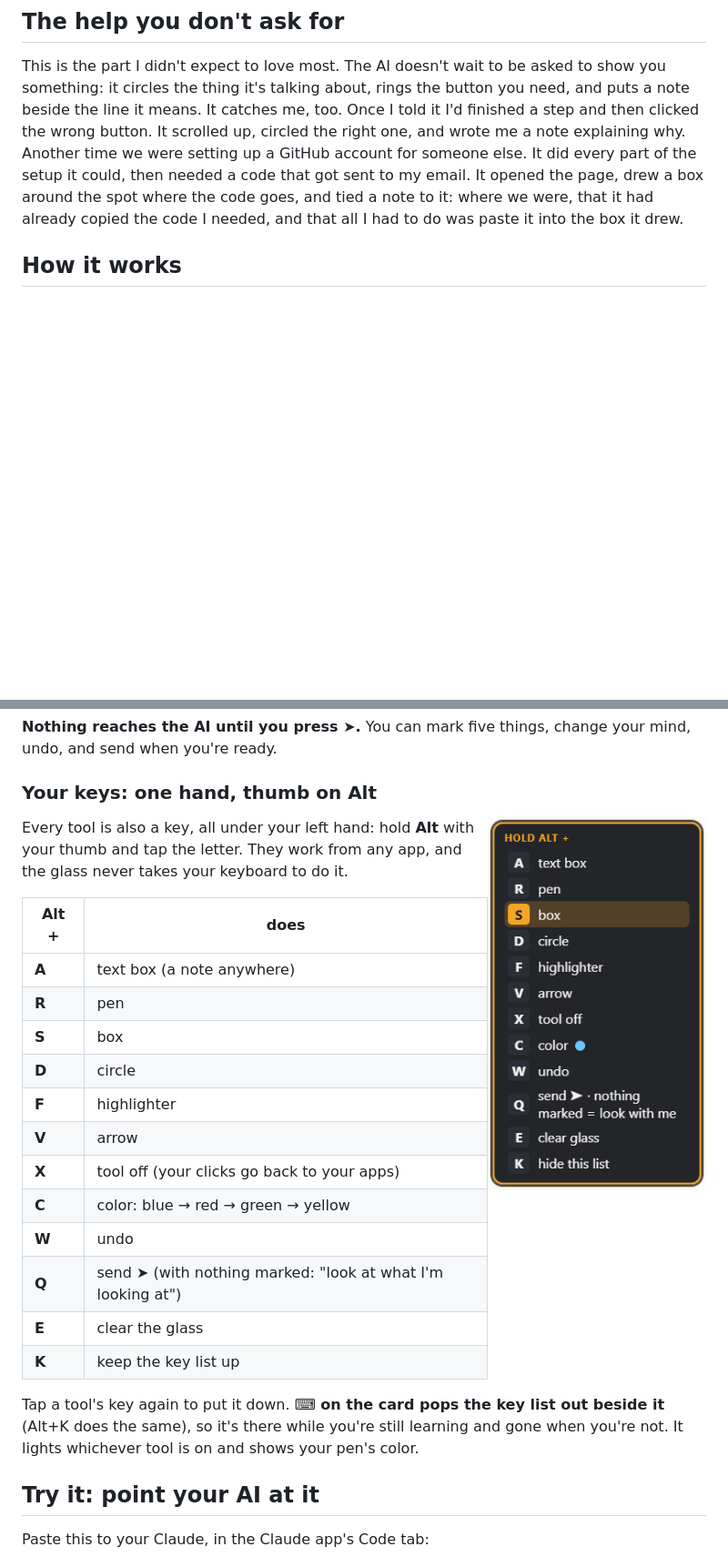
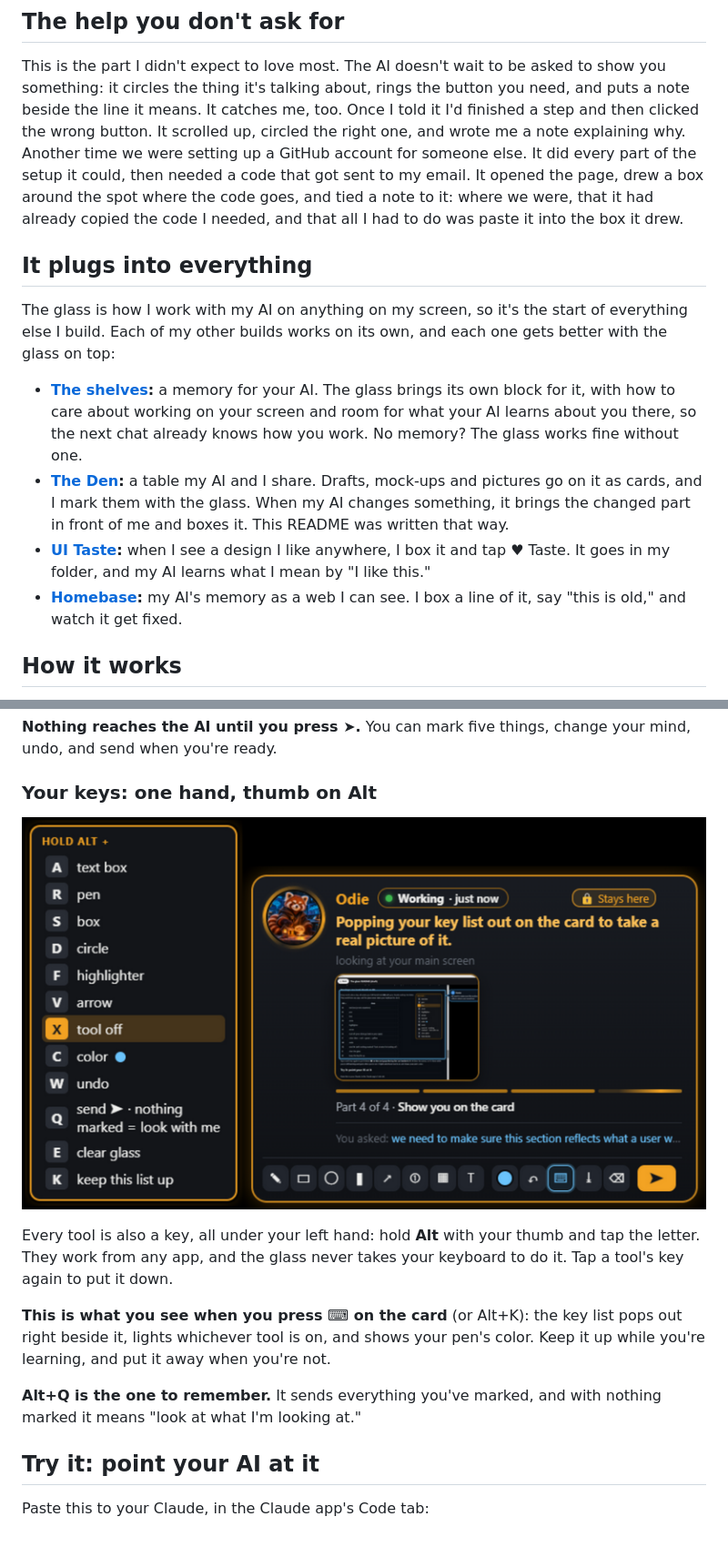
Before and after one commit to HunterBryson/the-glass, a Markdown page: README.md, 2 parts joined by grey strips. Shown at 91% size. GitHub-like rendering; pictures changed too: docs/card-keys.png (added), docs/keys.png (deleted); blank space fills up the shorter version.

```diff
--- a/README.md
+++ b/README.md
@@ -77,6 +67,15 @@ Red with "Not connected" means no chat is listening right now; anything you send
 
 This is the part I didn't expect to love most. The AI doesn't wait to be asked to show you something: it circles the thing it's talking about, rings the button you need, and puts a note beside the line it means. It catches me, too. Once I told it I'd finished a step and then clicked the wrong button. It scrolled up, circled the right one, and wrote me a note explaining why. Another time we were setting up a GitHub account for someone else. It did every part of the setup it could, then needed a code that got sent to my email. It opened the page, drew a box around the spot where the code goes, and tied a note to it: where we were, that it had already copied the code I needed, and that all I had to do was paste it into the box it drew.
 
+
+## It plugs into everything
+
+The glass is how I work with my AI on anything on my screen, so it's the start of everything else I build. Each of my other builds works on its own, and each one gets better with the glass on top:
+
+- **[The shelves](https://github.com/HunterBryson/the-shelves):** a memory for your AI. The glass brings its own block for it, with how to care about working on your screen and room for what your AI learns about you there, so the next chat already knows how you work. No memory? The glass works fine without one.
+- **[The Den](https://github.com/HunterBryson/the-den):** a table my AI and I share. Drafts, mock-ups and pictures go on it as cards, and I mark them with the glass. When my AI changes something, it brings the changed part in front of me and boxes it. This README was written that way.
+- **[UI Taste](https://github.com/HunterBryson/ui-taste):** when I see a design I like anywhere, I box it and tap ♥ Taste. It goes in my folder, and my AI learns what I mean by "I like this."
+- **[Homebase](https://github.com/HunterBryson/the-homebase):** my AI's memory as a web I can see. I box a line of it, say "this is old," and watch it get fixed.
 
 ## How it works
 
@@ -123,26 +122,13 @@ When you finish a mark, a note box opens beside it. Type what you mean (or dicta
 
 ### Your keys: one hand, thumb on Alt
 
-<img src="docs/keys.png" alt="The key list: hold Alt, then A text box, R pen, S box, D circle, F highlighter, V arrow, X tool off, C color, W undo, Q send, E clear glass, K keep this list up. The tool that's on is lit." width="240" align="right">
+![The card in the bottom corner with the key list popped out beside it: hold Alt, then A text box, R pen, S box, D circle, F highlighter, V arrow, X tool off, C color, W undo, Q send (nothing marked = look with me), E clear glass, K keep this list up. The tool that is on is lit.](docs/card-keys.png)
 
-Every tool is also a key, all under your left hand: hold **Alt** with your thumb and tap the letter. They work from any app, and the glass never takes your keyboard to do it.
+Every tool is also a key, all under your left hand: hold **Alt** with your thumb and tap the letter. They work from any app, and the glass never takes your keyboard to do it. Tap a tool's key again to put it down.
 
-| Alt + | does |
-|---|---|
-| **A** | text box (a note anywhere) |
-| **R** | pen |
-| **S** | box |
-| **D** | circle |
-| **F** | highlighter |
-| **V** | arrow |
-| **X** | tool off (your clicks go back to your apps) |
-| **C** | color: blue → red → green → yellow |
-| **W** | undo |
-| **Q** | send ➤ (with nothing marked: "look at what I'm looking at") |
-| **E** | clear the glass |
-| **K** | keep the key list up |
+**This is what you see when you press ⌨ on the card** (or Alt+K): the key list pops out right beside it, lights whichever tool is on, and shows your pen's color. Keep it up while you're learning, and put it away when you're not.
 
-Tap a tool's key again to put it down. **⌨ on the card pops the key list out beside it** (Alt+K does the same), so it's there while you're still learning and gone when you're not. It lights whichever tool is on and shows your pen's color.
+**Alt+Q is the one to remember.** It sends everything you've marked, and with nothing marked it means "look at what I'm looking at."
 
 
 ## Try it: point your AI at it
```
Also changed, not shown: other parts of README.md (+23 -17 lines), CLAUDE.md (+10 -5 lines), memory/the-glass.md (added, +43 -0 lines), skill/SKILL.md (+1 -0 lines), 2 other files.
